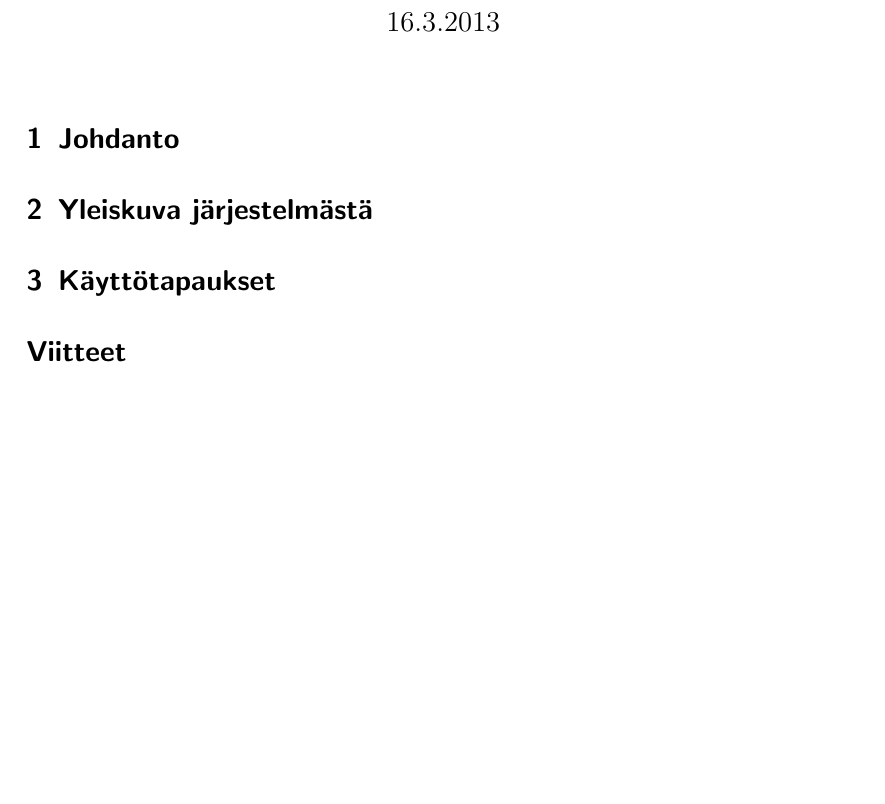
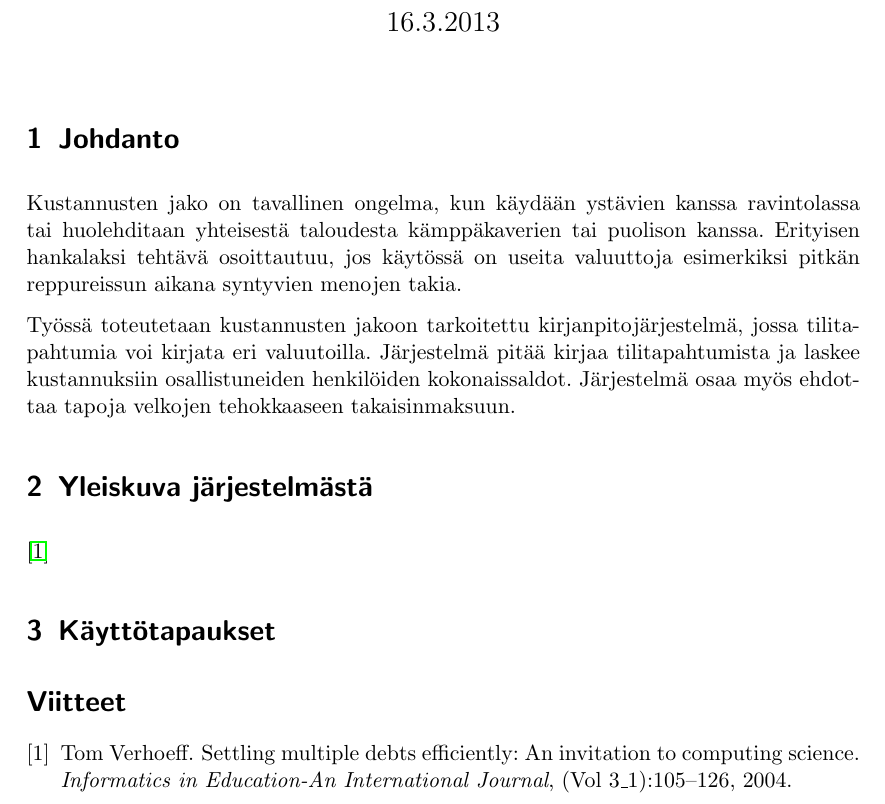
Before and after one commit to jarnoharno/divvd, a LaTeX document (doc/dokumentaatio.tex, which reads doc/dokumentaatio.bib): part of the page, cut so that both start at the same text, the shorter picture padded with empty space. Compiled offline with pdfLaTeX.

Commit message:
added references

```diff
--- /dev/null
+++ b/doc/dokumentaatio.bib
@@ -0,0 +1,9 @@
+@article{verhoeff2004settling,
+  title={Settling multiple debts efficiently: An invitation to computing
+    science},
+  author={Verhoeff, Tom},
+  journal={Informatics in Education-An International Journal},
+  number={Vol 3\_1},
+  pages={105--126},
+  year={2004}
+}
--- a/doc/dokumentaatio.tex
+++ b/doc/dokumentaatio.tex
@@ -15,7 +15,22 @@
 \maketitle
 
 \section{Johdanto}
+
+Kustannusten jako on tavallinen ongelma, kun käydään ystävien kanssa
+ravintolassa tai huolehditaan yhteisestä taloudesta kämppäkaverien tai
+puolison kanssa. Erityisen hankalaksi tehtävä osoittautuu, jos käytössä on
+useita valuuttoja esimerkiksi pitkän reppureissun aikana syntyvien menojen
+takia.
+
+Työssä toteutetaan kustannusten jakoon tarkoitettu kirjanpitojärjestelmä,
+jossa tilitapahtumia voi kirjata eri valuutoilla. Järjestelmä pitää kirjaa
+tilitapahtumista ja laskee kustannuksiin osallistuneiden henkilöiden
+kokonaissaldot. Järjestelmä osaa myös ehdottaa tapoja velkojen tehokkaaseen
+takaisinmaksuun.
+
 \section{Yleiskuva järjestelmästä}
+
+\cite{verhoeff2004settling}
 \section{Käyttötapaukset}
 
 \bibliographystyle{plainnat}
```
Also changed, not shown: Makefile, doc/dokumentaatio.tex (2 more changed lines).
